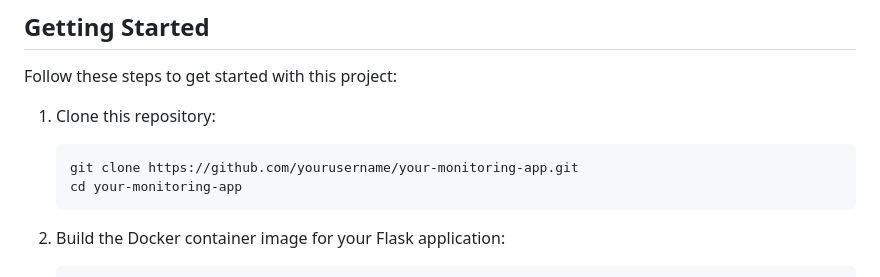
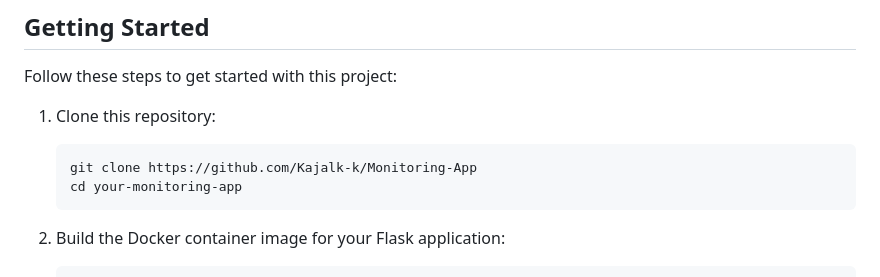
Before and after one commit to Kajalk-k/Monitoring-App, a Markdown page: README.md, the part around the change. GitHub-like rendering.

````diff
--- a/README.md
+++ b/README.md
@@ -29,7 +29,7 @@ Follow these steps to get started with this project:
 1. Clone this repository:
 
    ```bash
-   git clone https://github.com/yourusername/your-monitoring-app.git
+   git clone https://github.com/Kajalk-k/Monitoring-App
    cd your-monitoring-app
    ```
 
````
